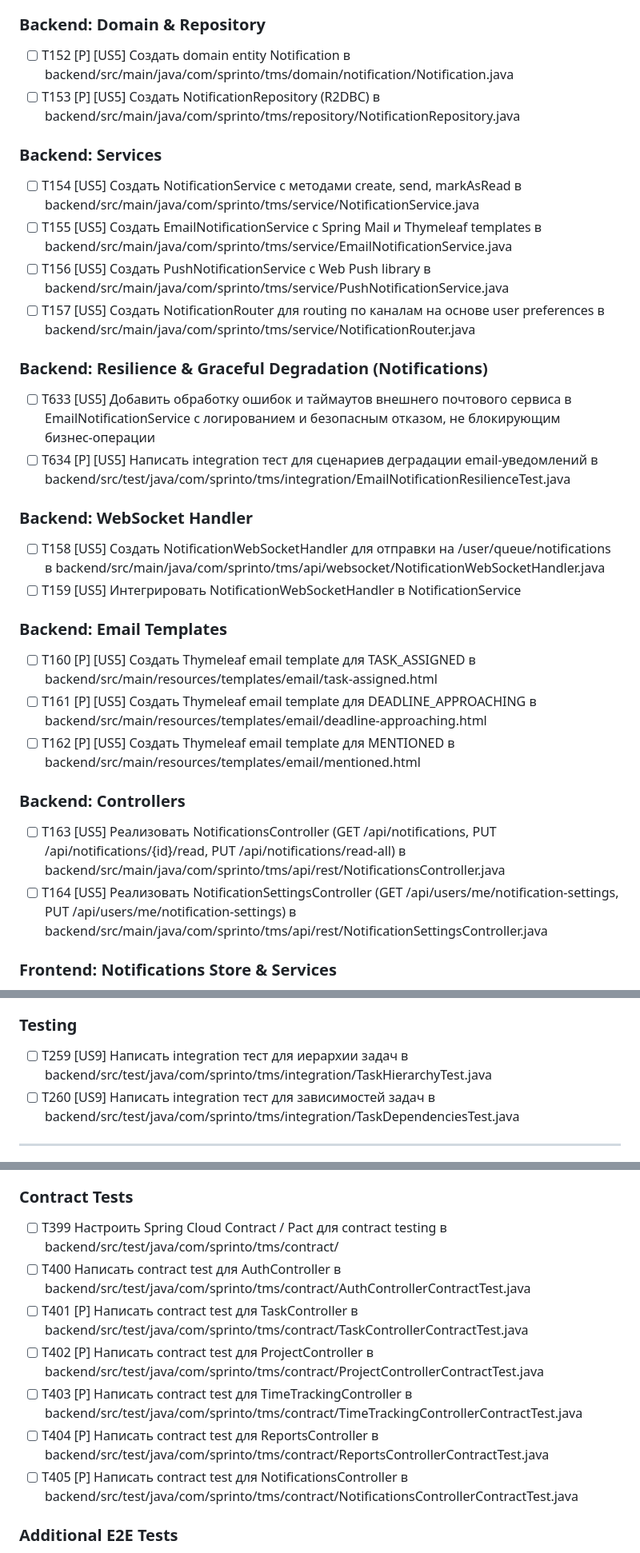
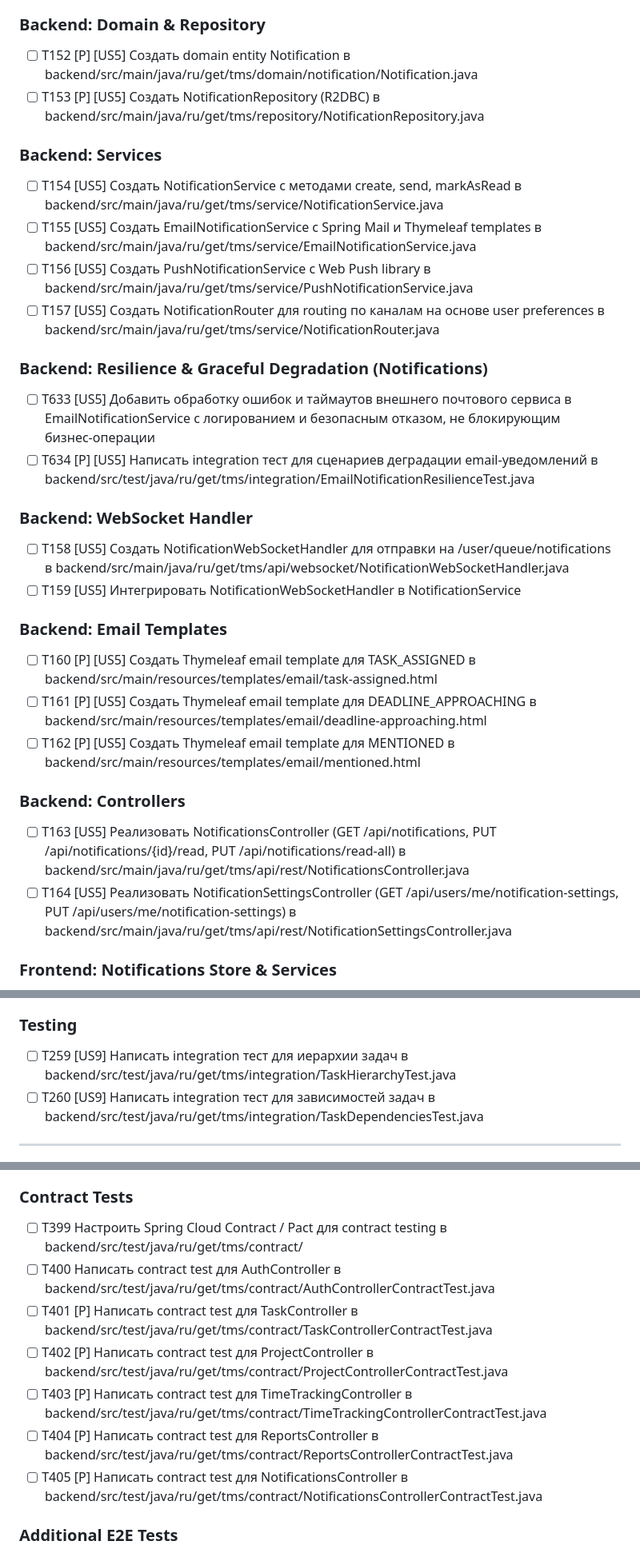
Before and after one commit to whitediablo007/sprinto-2.0, a Markdown page: specs/001-team-task-manager/tasks.md, 3 parts joined by grey strips. Shown at 80% size. Rendered like a GitHub page.

```diff
--- a/specs/001-team-task-manager/tasks.md
+++ b/specs/001-team-task-manager/tasks.md
@@ -525,24 +525,24 @@
 
 ### Backend: Domain & Repository
 
-- [ ] T152 [P] [US5] Создать domain entity Notification в backend/src/main/java/com/sprinto/tms/domain/notification/Notification.java
-- [ ] T153 [P] [US5] Создать NotificationRepository (R2DBC) в backend/src/main/java/com/sprinto/tms/repository/NotificationRepository.java
+- [ ] T152 [P] [US5] Создать domain entity Notification в backend/src/main/java/ru/get/tms/domain/notification/Notification.java
+- [ ] T153 [P] [US5] Создать NotificationRepository (R2DBC) в backend/src/main/java/ru/get/tms/repository/NotificationRepository.java
 
 ### Backend: Services
 
-- [ ] T154 [US5] Создать NotificationService с методами create, send, markAsRead в backend/src/main/java/com/sprinto/tms/service/NotificationService.java
-- [ ] T155 [US5] Создать EmailNotificationService с Spring Mail и Thymeleaf templates в backend/src/main/java/com/sprinto/tms/service/EmailNotificationService.java
-- [ ] T156 [US5] Создать PushNotificationService с Web Push library в backend/src/main/java/com/sprinto/tms/service/PushNotificationService.java
-- [ ] T157 [US5] Создать NotificationRouter для routing по каналам на основе user preferences в backend/src/main/java/com/sprinto/tms/service/NotificationRouter.java
+- [ ] T154 [US5] Создать NotificationService с методами create, send, markAsRead в backend/src/main/java/ru/get/tms/service/NotificationService.java
+- [ ] T155 [US5] Создать EmailNotificationService с Spring Mail и Thymeleaf templates в backend/src/main/java/ru/get/tms/service/EmailNotificationService.java
+- [ ] T156 [US5] Создать PushNotificationService с Web Push library в backend/src/main/java/ru/get/tms/service/PushNotificationService.java
+- [ ] T157 [US5] Создать NotificationRouter для routing по каналам на основе user preferences в backend/src/main/java/ru/get/tms/service/NotificationRouter.java
 
 ### Backend: Resilience & Graceful Degradation (Notifications)
 
 - [ ] T633 [US5] Добавить обработку ошибок и таймаутов внешнего почтового сервиса в EmailNotificationService с логированием и безопасным отказом, не блокирующим бизнес‑операции
-- [ ] T634 [P] [US5] Написать integration тест для сценариев деградации email‑уведомлений в backend/src/test/java/com/sprinto/tms/integration/EmailNotificationResilienceTest.java
+- [ ] T634 [P] [US5] Написать integration тест для сценариев деградации email‑уведомлений в backend/src/test/java/ru/get/tms/integration/EmailNotificationResilienceTest.java
 
 ### Backend: WebSocket Handler
 
-- [ ] T158 [US5] Создать NotificationWebSocketHandler для отправки на /user/queue/notifications в backend/src/main/java/com/sprinto/tms/api/websocket/NotificationWebSocketHandler.java
+- [ ] T158 [US5] Создать NotificationWebSocketHandler для отправки на /user/queue/notifications в backend/src/main/java/ru/get/tms/api/websocket/NotificationWebSocketHandler.java
 - [ ] T159 [US5] Интегрировать NotificationWebSocketHandler в NotificationService
 
 ### Backend: Email Templates
@@ -553,8 +553,8 @@
 
 ### Backend: Controllers
 
-- [ ] T163 [US5] Реализовать NotificationsController (GET /api/notifications, PUT /api/notifications/{id}/read, PUT /api/notifications/read-all) в backend/src/main/java/com/sprinto/tms/api/rest/NotificationsController.java
-- [ ] T164 [US5] Реализовать NotificationSettingsController (GET /api/users/me/notification-settings, PUT /api/users/me/notification-settings) в backend/src/main/java/com/sprinto/tms/api/rest/NotificationSettingsController.java
+- [ ] T163 [US5] Реализовать NotificationsController (GET /api/notifications, PUT /api/notifications/{id}/read, PUT /api/notifications/read-all) в backend/src/main/java/ru/get/tms/api/rest/NotificationsController.java
+- [ ] T164 [US5] Реализовать NotificationSettingsController (GET /api/users/me/notification-settings, PUT /api/users/me/notification-settings) в backend/src/main/java/ru/get/tms/api/rest/NotificationSettingsController.java
 
 ### Frontend: Notifications Store & Services
 
@@ -825,8 +825,8 @@
 
 ### Testing
 
-- [ ] T259 [US9] Написать integration тест для иерархии задач в backend/src/test/java/com/sprinto/tms/integration/TaskHierarchyTest.java
-- [ ] T260 [US9] Написать integration тест для зависимостей задач в backend/src/test/java/com/sprinto/tms/integration/TaskDependenciesTest.java
+- [ ] T259 [US9] Написать integration тест для иерархии задач в backend/src/test/java/ru/get/tms/integration/TaskHierarchyTest.java
+- [ ] T260 [US9] Написать integration тест для зависимостей задач в backend/src/test/java/ru/get/tms/integration/TaskDependenciesTest.java
 
 ---
 
@@ -1050,13 +1050,13 @@
 
 ### Contract Tests
 
-- [ ] T399 Настроить Spring Cloud Contract / Pact для contract testing в backend/src/test/java/com/sprinto/tms/contract/
-- [ ] T400 Написать contract test для AuthController в backend/src/test/java/com/sprinto/tms/contract/AuthControllerContractTest.java
-- [ ] T401 [P] Написать contract test для TaskController в backend/src/test/java/com/sprinto/tms/contract/TaskControllerContractTest.java
-- [ ] T402 [P] Написать contract test для ProjectController в backend/src/test/java/com/sprinto/tms/contract/ProjectControllerContractTest.java
-- [ ] T403 [P] Написать contract test для TimeTrackingController в backend/src/test/java/com/sprinto/tms/contract/TimeTrackingControllerContractTest.java
-- [ ] T404 [P] Написать contract test для ReportsController в backend/src/test/java/com/sprinto/tms/contract/ReportsControllerContractTest.java
-- [ ] T405 [P] Написать contract test для NotificationsController в backend/src/test/java/com/sprinto/tms/contract/NotificationsControllerContractTest.java
+- [ ] T399 Настроить Spring Cloud Contract / Pact для contract testing в backend/src/test/java/ru/get/tms/contract/
+- [ ] T400 Написать contract test для AuthController в backend/src/test/java/ru/get/tms/contract/AuthControllerContractTest.java
+- [ ] T401 [P] Написать contract test для TaskController в backend/src/test/java/ru/get/tms/contract/TaskControllerContractTest.java
+- [ ] T402 [P] Написать contract test для ProjectController в backend/src/test/java/ru/get/tms/contract/ProjectControllerContractTest.java
+- [ ] T403 [P] Написать contract test для TimeTrackingController в backend/src/test/java/ru/get/tms/contract/TimeTrackingControllerContractTest.java
+- [ ] T404 [P] Написать contract test для ReportsController в backend/src/test/java/ru/get/tms/contract/ReportsControllerContractTest.java
+- [ ] T405 [P] Написать contract test для NotificationsController в backend/src/test/java/ru/get/tms/contract/NotificationsControllerContractTest.java
 
 ### Additional E2E Tests
 
```
Also changed, not shown: other parts of specs/001-team-task-manager/tasks.md (+129 -129 lines), specs/001-team-task-manager/plan.md (+2 -2 lines).
